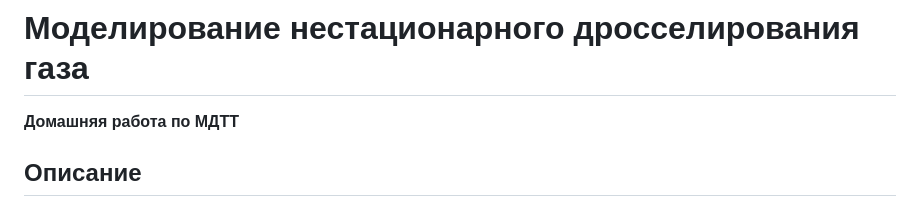
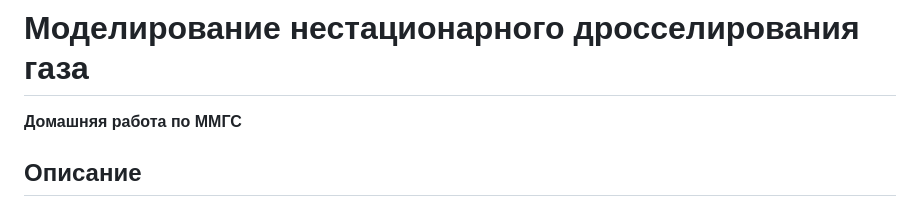
Before and after one commit to gbaka/MMHM-HW, a Markdown page: README.md, the part around the change. GitHub-like rendering.

```diff
--- a/README.md
+++ b/README.md
@@ -1,6 +1,6 @@
 # Моделирование нестационарного дросселирования газа
 
-**Домашняя работа по МДТТ**
+**Домашняя работа по ММГС**
 
 ## Описание
 
```
